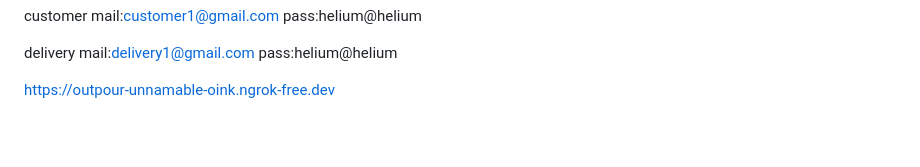
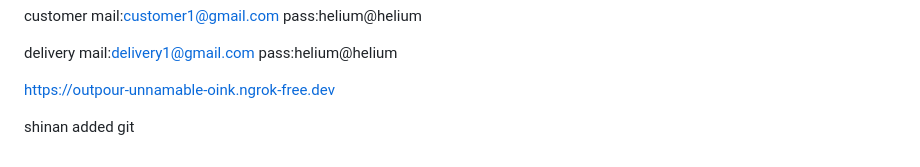
Before and after one commit to Shinzey/shopnest, a Markdown page: README.md, the part around the change. GitHub-like rendering; blank space fills up the shorter version.

Commit message:
shinan adde readme

```diff
--- a/README.md
+++ b/README.md
@@ -337,3 +337,5 @@ mail:delivery1@gmail.com
 pass:helium@helium
 
 https://outpour-unnamable-oink.ngrok-free.dev
+
+shinan added git
```
